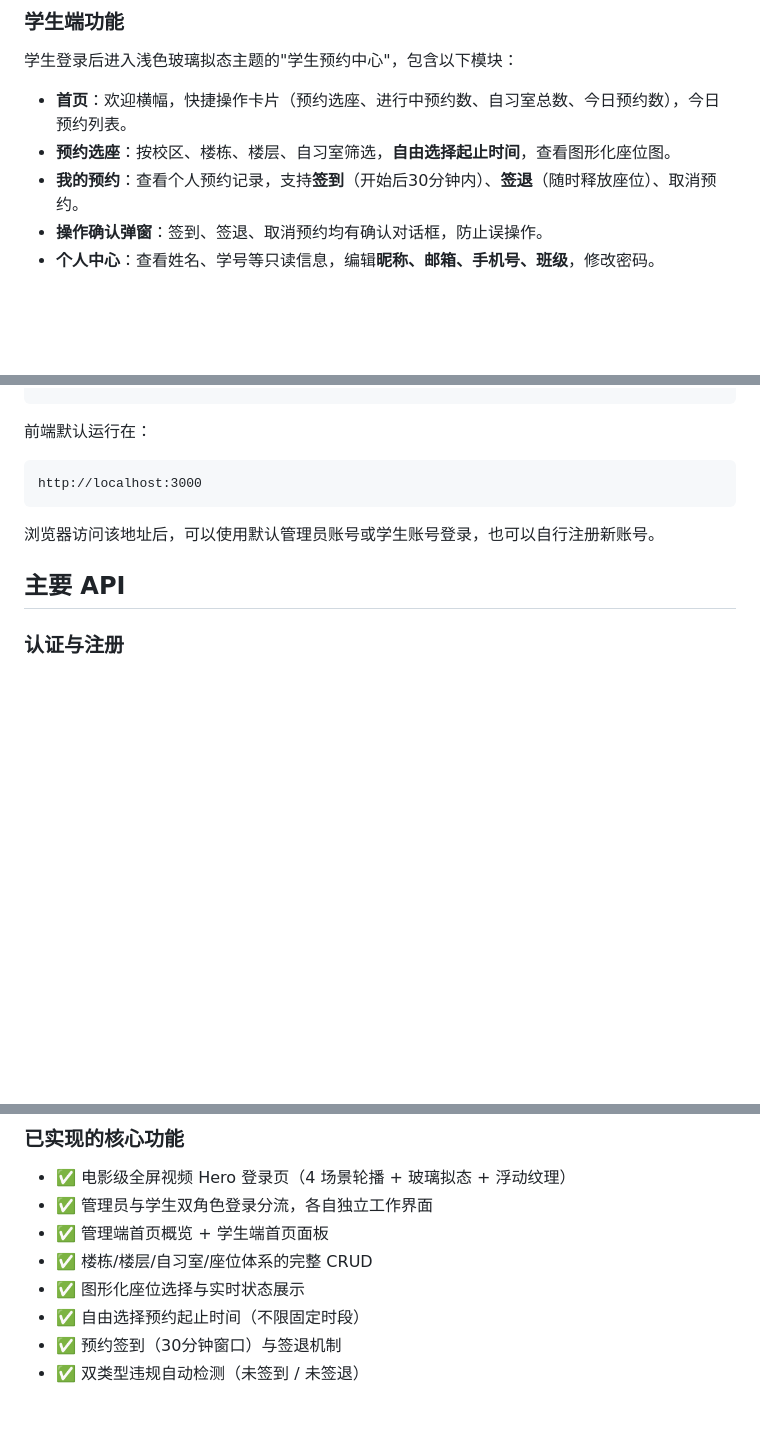
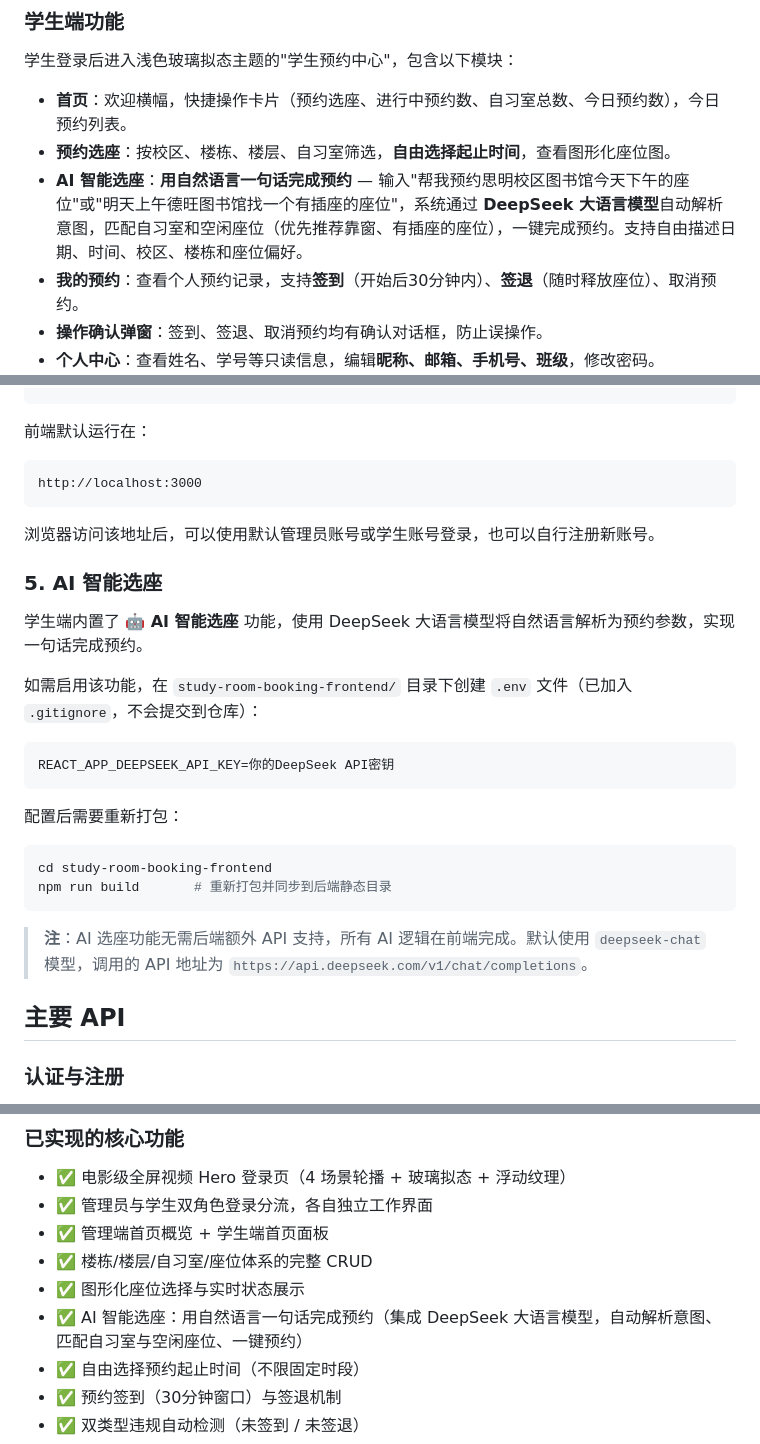
Before and after one commit to Martin-924/study_room_booking_system, a Markdown page: README.md, 3 parts joined by grey strips. GitHub-like rendering; blank space fills up the shorter version.

````diff
--- a/README.md
+++ b/README.md
@@ -52,6 +52,7 @@
 
 - **首页**：欢迎横幅，快捷操作卡片（预约选座、进行中预约数、自习室总数、今日预约数），今日预约列表。
 - **预约选座**：按校区、楼栋、楼层、自习室筛选，**自由选择起止时间**，查看图形化座位图。
+- **AI 智能选座**：**用自然语言一句话完成预约** — 输入"帮我预约思明校区图书馆今天下午的座位"或"明天上午德旺图书馆找一个有插座的座位"，系统通过 **DeepSeek 大语言模型**自动解析意图，匹配自习室和空闲座位（优先推荐靠窗、有插座的座位），一键完成预约。支持自由描述日期、时间、校区、楼栋和座位偏好。
 - **我的预约**：查看个人预约记录，支持**签到**（开始后30分钟内）、**签退**（随时释放座位）、取消预约。
 - **操作确认弹窗**：签到、签退、取消预约均有确认对话框，防止误操作。
 - **个人中心**：查看姓名、学号等只读信息，编辑**昵称、邮箱、手机号、班级**，修改密码。
@@ -236,6 +237,25 @@ http://localhost:3000
 
 浏览器访问该地址后，可以使用默认管理员账号或学生账号登录，也可以自行注册新账号。
 
+### 5. AI 智能选座
+
+学生端内置了 **🤖 AI 智能选座** 功能，使用 DeepSeek 大语言模型将自然语言解析为预约参数，实现一句话完成预约。
+
+如需启用该功能，在 `study-room-booking-frontend/` 目录下创建 `.env` 文件（已加入 `.gitignore`，不会提交到仓库）：
+
+```env
+REACT_APP_DEEPSEEK_API_KEY=你的DeepSeek API密钥
+```
+
+配置后需要重新打包：
+
+```powershell
+cd study-room-booking-frontend
+npm run build       # 重新打包并同步到后端静态目录
+```
+
+> **注**：AI 选座功能无需后端额外 API 支持，所有 AI 逻辑在前端完成。默认使用 `deepseek-chat` 模型，调用的 API 地址为 `https://api.deepseek.com/v1/chat/completions`。
+
 ## 主要 API
 
 ### 认证与注册
@@ -327,6 +347,7 @@ http://localhost:3000
 - ✅ 管理端首页概览 + 学生端首页面板
 - ✅ 楼栋/楼层/自习室/座位体系的完整 CRUD
 - ✅ 图形化座位选择与实时状态展示
+- ✅ AI 智能选座：用自然语言一句话完成预约（集成 DeepSeek 大语言模型，自动解析意图、匹配自习室与空闲座位、一键预约）
 - ✅ 自由选择预约起止时间（不限固定时段）
 - ✅ 预约签到（30分钟窗口）与签退机制
 - ✅ 双类型违规自动检测（未签到 / 未签退）
````
